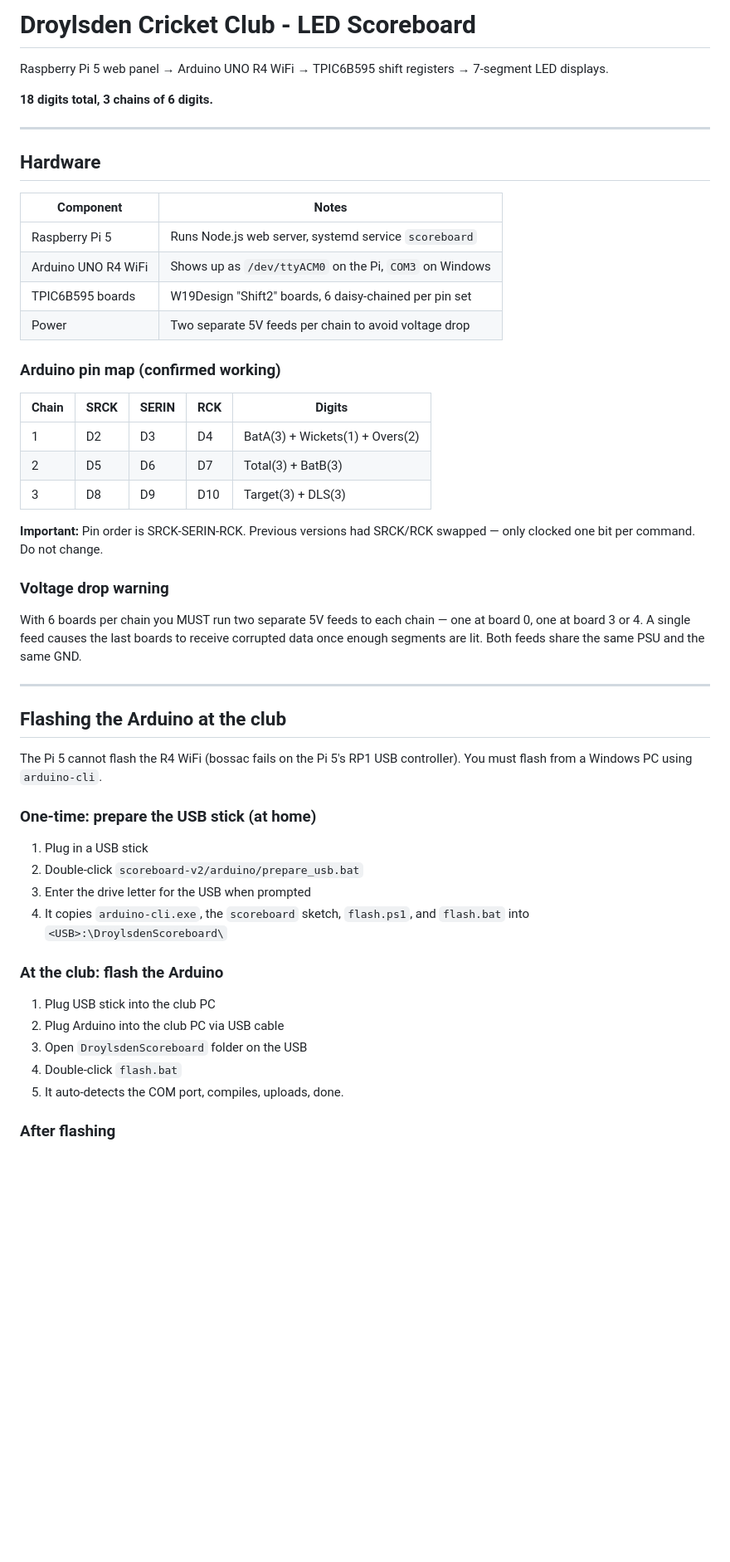
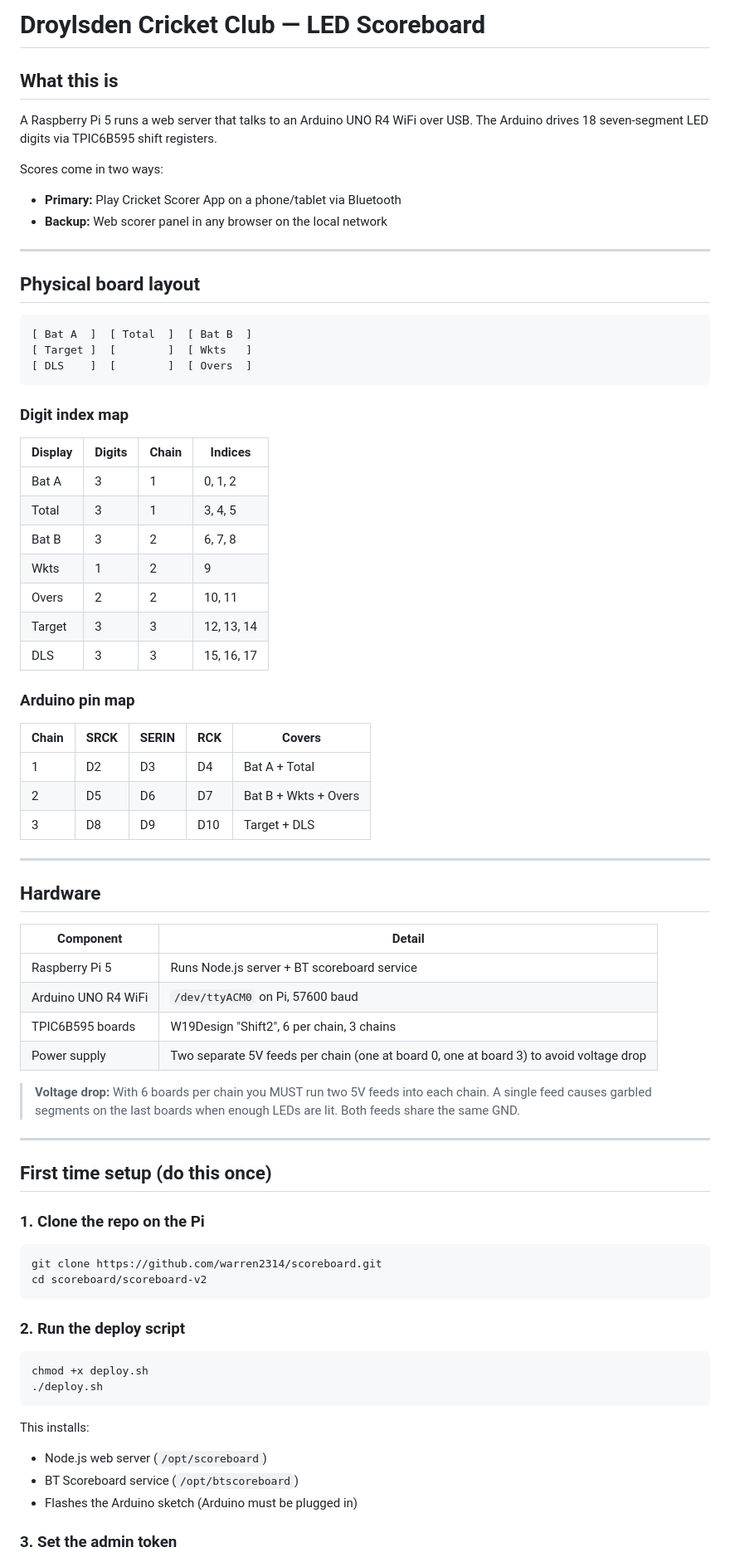
Before and after one commit to warren2314/scoreboard, a Markdown page: scoreboard-v2/README.md, the part around one of its changes. Shown at 83% size. Rendered like a GitHub page; blank space fills up the shorter version.

Commit message:
docs: Full README rewrite covering setup, game day, and troubleshooting
Co-Authored-By: Claude Sonnet 4.6 <noreply@anthropic.com>

````diff
--- a/scoreboard-v2/README.md
+++ b/scoreboard-v2/README.md
@@ -1,54 +1,78 @@
-# Droylsden Cricket Club - LED Scoreboard
+# Droylsden Cricket Club — LED Scoreboard
 
-Raspberry Pi 5 web panel → Arduino UNO R4 WiFi → TPIC6B595 shift registers → 7-segment LED displays.
+## What this is
 
-**18 digits total, 3 chains of 6 digits.**
+A Raspberry Pi 5 runs a web server that talks to an Arduino UNO R4 WiFi over USB. The Arduino drives 18 seven-segment LED digits via TPIC6B595 shift registers.
+
+Scores come in two ways:
+- **Primary:** Play Cricket Scorer App on a phone/tablet via Bluetooth
+- **Backup:** Web scorer panel in any browser on the local network
+
+---
+
+## Physical board layout
+
+```
+[ Bat A  ]  [ Total  ]  [ Bat B  ]
+[ Target ]  [        ]  [ Wkts   ]
+[ DLS    ]  [        ]  [ Overs  ]
+```
+
+### Digit index map
+
+| Display | Digits | Chain | Indices |
+|---------|--------|-------|---------|
+| Bat A   | 3      | 1     | 0, 1, 2 |
+| Total   | 3      | 1     | 3, 4, 5 |
+| Bat B   | 3      | 2     | 6, 7, 8 |
+| Wkts    | 1      | 2     | 9       |
+| Overs   | 2      | 2     | 10, 11  |
+| Target  | 3      | 3     | 12, 13, 14 |
+| DLS     | 3      | 3     | 15, 16, 17 |
+
+### Arduino pin map
+
+| Chain | SRCK | SERIN | RCK | Covers           |
+|-------|------|-------|-----|------------------|
+| 1     | D2   | D3    | D4  | Bat A + Total    |
+| 2     | D5   | D6    | D7  | Bat B + Wkts + Overs |
+| 3     | D8   | D9    | D10 | Target + DLS     |
 
 ---
 
 ## Hardware
 
-| Component | Notes |
-|-----------|-------|
-| Raspberry Pi 5 | Runs Node.js web server, systemd service `scoreboard` |
-| Arduino UNO R4 WiFi | Shows up as `/dev/ttyACM0` on the Pi, `COM3` on Windows |
-| TPIC6B595 boards | W19Design "Shift2" boards, 6 daisy-chained per pin set |
-| Power | Two separate 5V feeds per chain to avoid voltage drop |
+| Component | Detail |
+|-----------|--------|
+| Raspberry Pi 5 | Runs Node.js server + BT scoreboard service |
+| Arduino UNO R4 WiFi | `/dev/ttyACM0` on Pi, 57600 baud |
+| TPIC6B595 boards | W19Design "Shift2", 6 per chain, 3 chains |
+| Power supply | Two separate 5V feeds per chain (one at board 0, one at board 3) to avoid voltage drop |
 
-### Arduino pin map (confirmed working)
-
-| Chain | SRCK | SERIN | RCK | Digits |
-|-------|------|-------|-----|--------|
-| 1 | D2 | D3 | D4 | BatA(3) + Wickets(1) + Overs(2) |
-| 2 | D5 | D6 | D7 | Total(3) + BatB(3) |
-| 3 | D8 | D9 | D10 | Target(3) + DLS(3) |
-
-**Important:** Pin order is SRCK-SERIN-RCK. Previous versions had SRCK/RCK swapped — only clocked one bit per command. Do not change.
-
-### Voltage drop warning
-
-With 6 boards per chain you MUST run two separate 5V feeds to each chain — one at board 0, one at board 3 or 4. A single feed causes the last boards to receive corrupted data once enough segments are lit. Both feeds share the same PSU and the same GND.
+> **Voltage drop:** With 6 boards per chain you MUST run two 5V feeds into each chain. A single feed causes garbled segments on the last boards when enough LEDs are lit. Both feeds share the same GND.
 
 ---
 
-## Flashing the Arduino at the club
+## First time setup (do this once)
 
-The Pi 5 cannot flash the R4 WiFi (bossac fails on the Pi 5's RP1 USB controller). You must flash from a Windows PC using `arduino-cli`.
+### 1. Clone the repo on the Pi
 
-### One-time: prepare the USB stick (at home)
+```bash
+git clone https://github.com/warren2314/scoreboard.git
+cd scoreboard/scoreboard-v2
+```
 
-1. Plug in a USB stick
-2. Double-click `scoreboard-v2/arduino/prepare_usb.bat`
-3. Enter the drive letter for the USB when prompted
-4. It copies `arduino-cli.exe`, the `scoreboard` sketch, `flash.ps1`, and `flash.bat` into `<USB>:\DroylsdenScoreboard\`
+### 2. Run the deploy script
 
-### At the club: flash the Arduino
+```bash
+chmod +x deploy.sh
+./deploy.sh
+```
 
-1. Plug USB stick into the club PC
-2. Plug Arduino into the club PC via USB cable
-3. Open `DroylsdenScoreboard` folder on the USB
-4. Double-click `flash.bat`
-5. It auto-detects the COM port, compiles, uploads, done.
+This installs:
+- Node.js web server (`/opt/scoreboard`)
+- BT Scoreboard service (`/opt/btscoreboard`)
+- Flashes the Arduino sketch (Arduino must be plugged in)
 
-### After flashing
+### 3. Set the admin token
 
````
Also changed, not shown: other parts of scoreboard-v2/README.md (+157 -102 lines).
